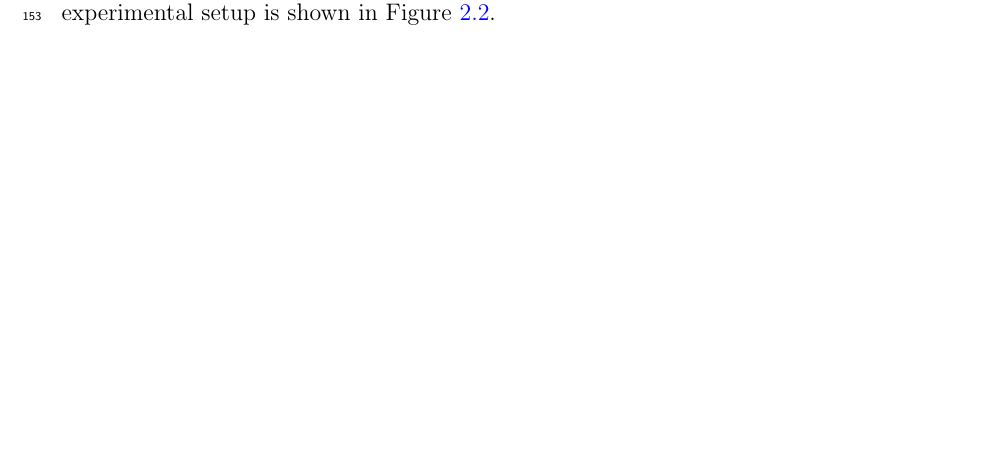
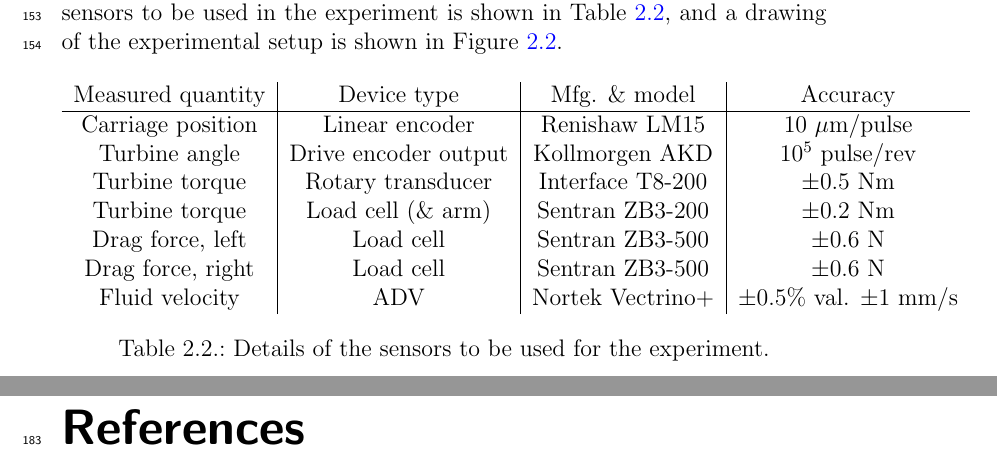
Before and after one commit to UNH-CORE/RM2-tow-tank-test-plan, a LaTeX document (testplan.tex): part of page 9 of 13 before the commit and two parts of pages 9 and 13 of 14 after it, the two joined at a grey line, cut at the place of the change, the shorter picture padded with empty space. Compiled offline with pdfLaTeX.

Commit message:
Add table of sensors to test plan report

```diff
--- a/testplan.tex
+++ b/testplan.tex
@@ -247,8 +247,26 @@ will be measured using the servo drive's emulated encoder output, set to $10^5$
 counts per turbine shaft revolution. Carriage speed, and therefore inflow
 velocity will be measured using a linear encoder with 10 $\mu$m resolution.
 Turbine wake measurements at 1 turbine diameter downstream will be measured with
-a Nortek Vectrino+ acoustic Doppler velocimeter, sampling at 200 Hz. A drawing
-of the experimental setup is shown in Figure~\ref{fig-exp_setup}.
+a Nortek Vectrino+ acoustic Doppler velocimeter, sampling at 200 Hz. A list of
+the sensors to be used in the experiment is shown in Table~\ref{tab-sensors},
+and a drawing of the experimental setup is shown in Figure~\ref{fig-exp_setup}.
+
+\begin{table}[ht]
+\centering
+\begin{tabular}{c|c|c|c}
+Measured quantity & Device type & Mfg. \& model & Accuracy \\
+\hline
+Carriage position & Linear encoder & Renishaw LM15 & 10 $\mu$m/pulse \\
+Turbine angle & Drive encoder output & Kollmorgen AKD & 10$^5$ pulse/rev \\
+Turbine torque & Rotary transducer & Interface T8-200 & $\pm$0.5 Nm \\
+Turbine torque & Load cell (\& arm) & Sentran ZB3-200 & $\pm$0.2 Nm \\
+Drag force, left & Load cell & Sentran ZB3-500 & $\pm$0.6 N \\
+Drag force, right & Load cell & Sentran ZB3-500 & $\pm$0.6 N \\
+Fluid velocity & ADV & Nortek Vectrino+ & $\pm$0.5\% val. $\pm$1 mm/s \\
+\end{tabular}
+\caption{Details of the sensors to be used for the experiment.}
+\label{tab-sensors}
+\end{table}
 
 \begin{figure}[ht]
 \centering
```
